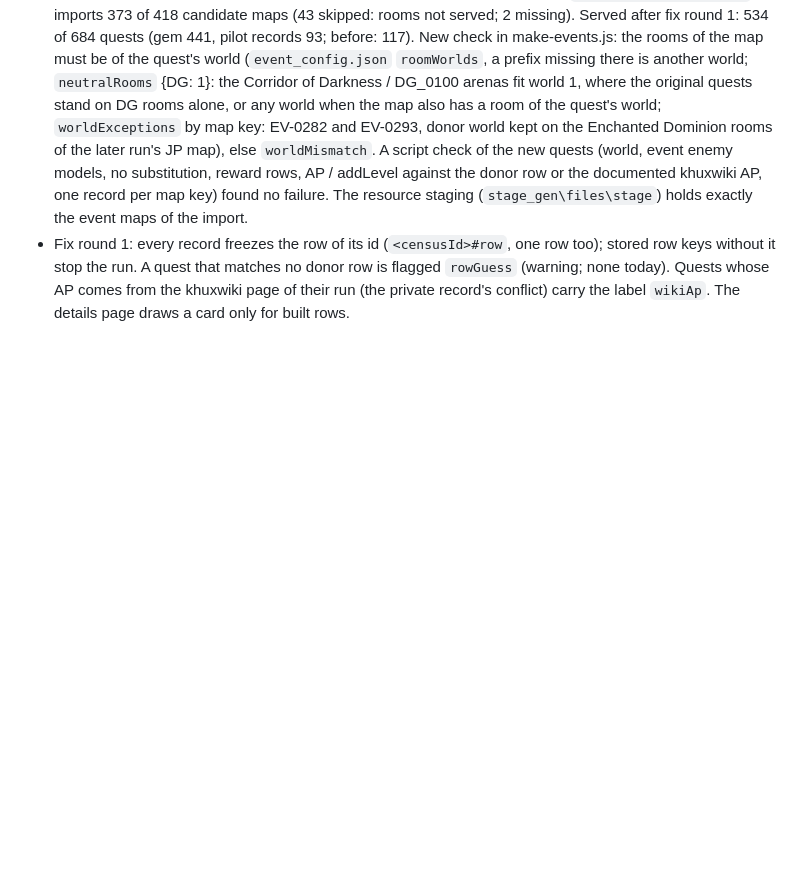
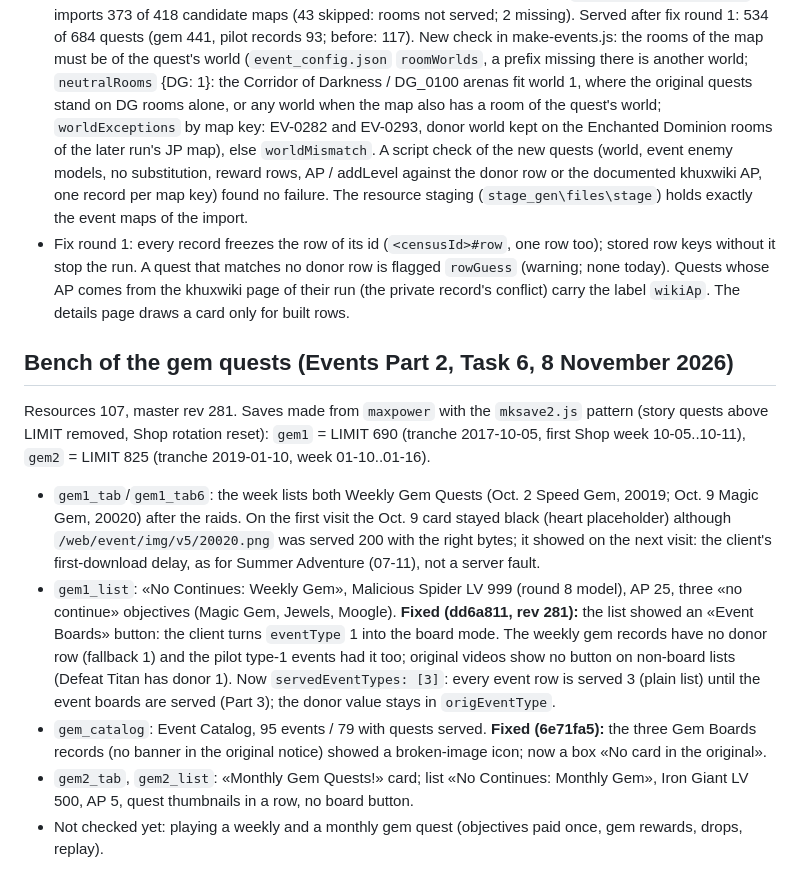
Before and after one commit to Kxos/Re-Union-X, a Markdown page: docs/notes/events.md, the part around the change. GitHub-like rendering; blank space fills up the shorter version.

Commit message:
Events: gem quest bench notes (Task 6 steps 1-2)
Co-Authored-By: Claude Opus 5.5 <noreply@anthropic.com>

```diff
--- a/docs/notes/events.md
+++ b/docs/notes/events.md
@@ -324,3 +324,23 @@ rows (18 Monthly Gem Quests records, Battle VS Ramuh, the 3rd Anniversary Countd
 - Fix round 1: every record freezes the row of its id (`<censusId>#row`, one row too); stored row keys without it stop the run.
   A quest that matches no donor row is flagged `rowGuess` (warning; none today). Quests whose AP comes from the khuxwiki page of
   their run (the private record's conflict) carry the label `wikiAp`. The details page draws a card only for built rows.
+
+## Bench of the gem quests (Events Part 2, Task 6, 8 November 2026)
+
+Resources 107, master rev 281. Saves made from `maxpower` with the `mksave2.js` pattern (story quests above LIMIT removed, Shop
+rotation reset): `gem1` = LIMIT 690 (tranche 2017-10-05, first Shop week 10-05..10-11), `gem2` = LIMIT 825 (tranche 2019-01-10,
+week 01-10..01-16).
+
+- `gem1_tab`/`gem1_tab6`: the week lists both Weekly Gem Quests (Oct. 2 Speed Gem, 20019; Oct. 9 Magic Gem, 20020) after the raids.
+  On the first visit the Oct. 9 card stayed black (heart placeholder) although `/web/event/img/v5/20020.png` was served 200 with the
+  right bytes; it showed on the next visit: the client's first-download delay, as for Summer Adventure (07-11), not a server fault.
+- `gem1_list`: «No Continues: Weekly Gem», Malicious Spider LV 999 (round 8 model), AP 25, three «no continue» objectives
+  (Magic Gem, Jewels, Moogle). **Fixed (dd6a811, rev 281):** the list showed an «Event Boards» button: the client turns
+  `eventType` 1 into the board mode. The weekly gem records have no donor row (fallback 1) and the pilot type-1 events had it too;
+  original videos show no button on non-board lists (Defeat Titan has donor 1). Now `servedEventTypes: [3]`: every event row is
+  served 3 (plain list) until the event boards are served (Part 3); the donor value stays in `origEventType`.
+- `gem_catalog`: Event Catalog, 95 events / 79 with quests served. **Fixed (6e71fa5):** the three Gem Boards records (no banner in
+  the original notice) showed a broken-image icon; now a box «No card in the original».
+- `gem2_tab`, `gem2_list`: «Monthly Gem Quests!» card; list «No Continues: Monthly Gem», Iron Giant LV 500, AP 5, quest
+  thumbnails in a row, no board button.
+- Not checked yet: playing a weekly and a monthly gem quest (objectives paid once, gem rewards, drops, replay).
```
